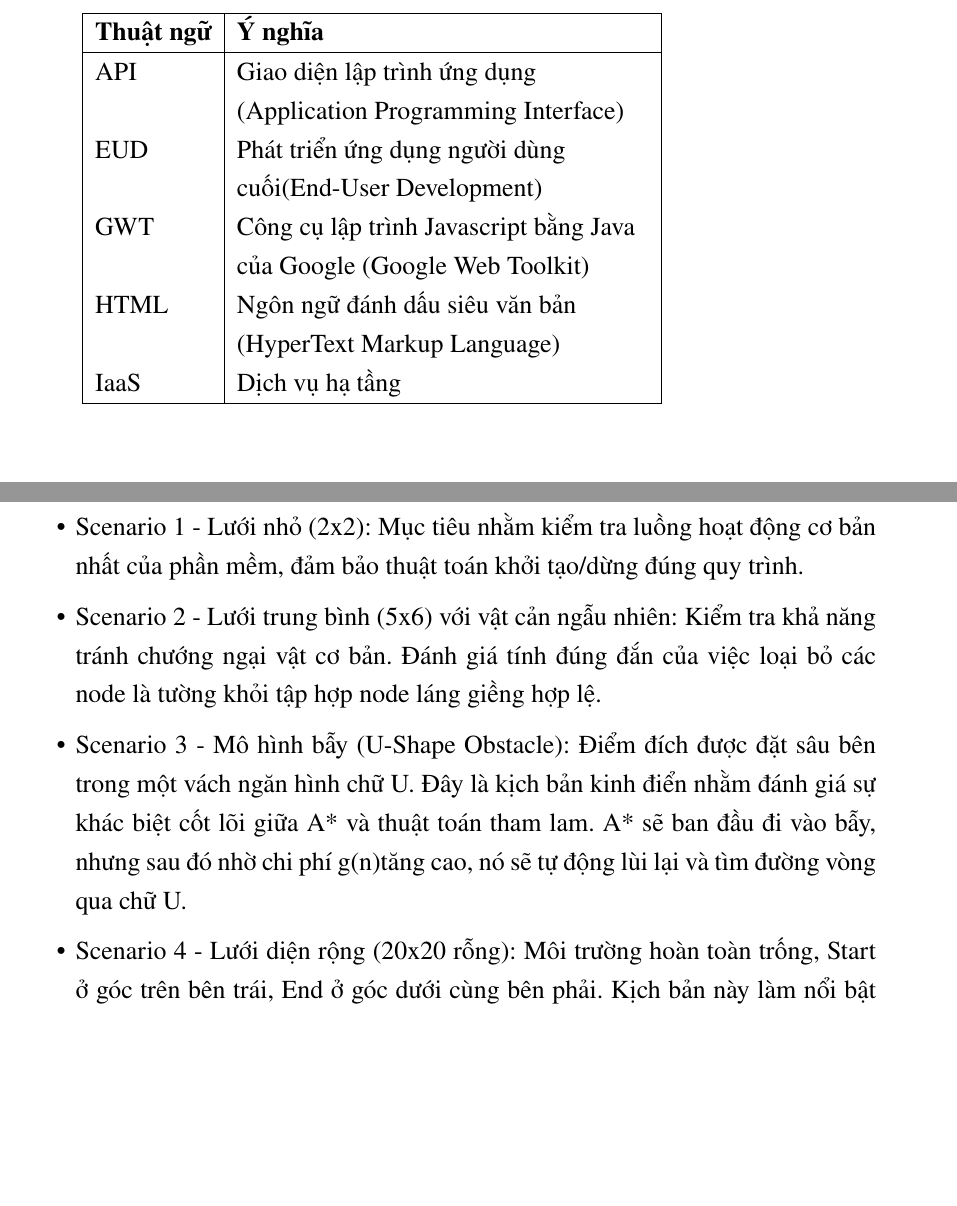
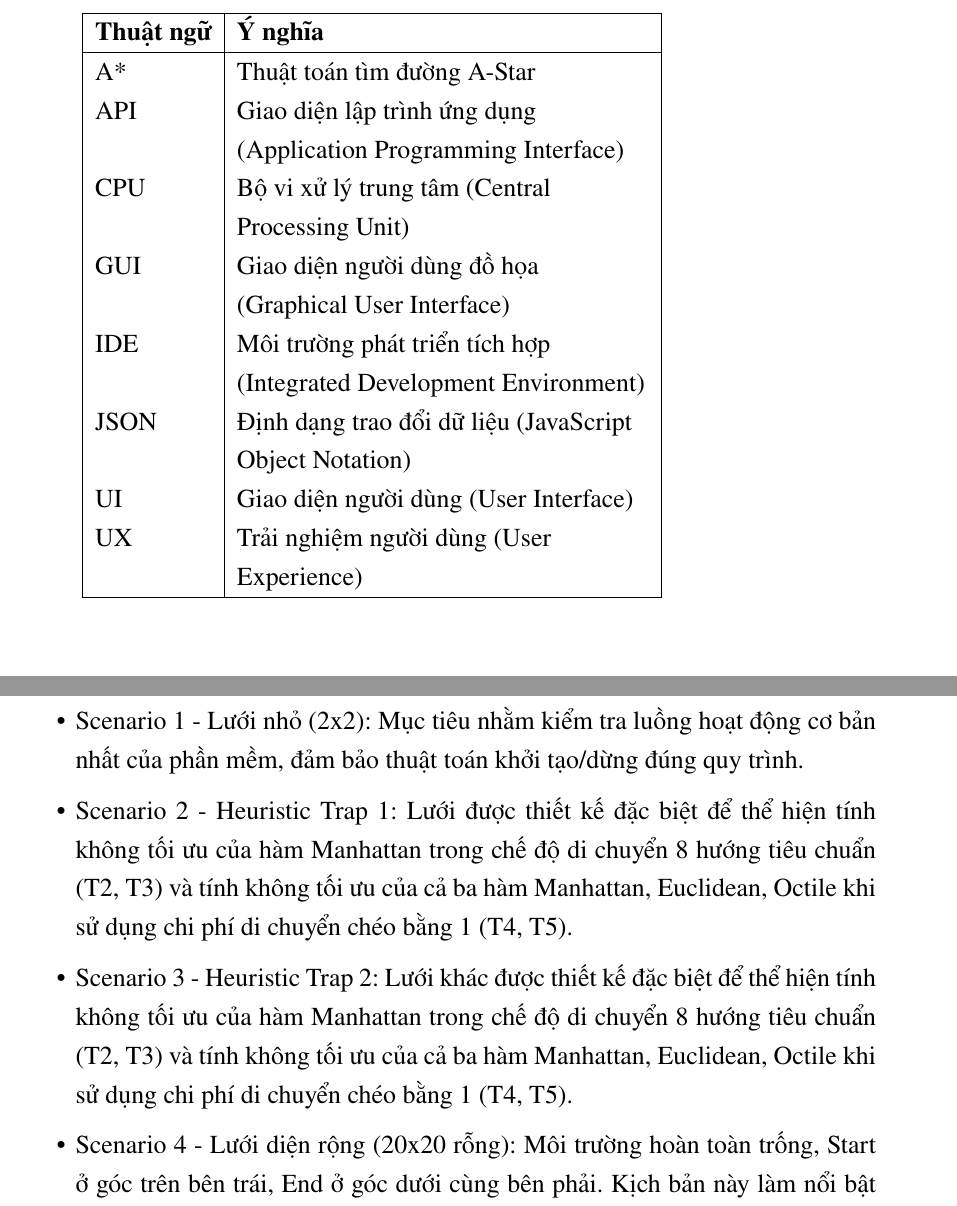
Before and after one commit to nvbangg/astar-pathfinding-visualizer, a LaTeX thesis (Latex/BTL.tex, which reads Latex/Chuong/3_Thuc_nghiem_va_ket_qua.tex, Latex/Tu_viet_tat.tex): two parts of pages 9 and 25 of 41, joined at a grey line, cut so that both start at the same text, the shorter picture padded with empty space. Compiled offline with pdfLaTeX; a LaTeX package or settings file that is missing is left out.

Commit message:
sửa báo cáo

```diff
--- a/Latex/Chuong/3_Thuc_nghiem_va_ket_qua.tex
+++ b/Latex/Chuong/3_Thuc_nghiem_va_ket_qua.tex
@@ -132,8 +132,8 @@ Giao diện được phân bổ thành 3 phân vùng chức năng rõ rệt, đ
 
 \begin{itemize}
     \item Scenario 1 - Lưới nhỏ (2x2): Mục tiêu nhằm kiểm tra luồng hoạt động cơ bản nhất của phần mềm, đảm bảo thuật toán khởi tạo/dừng đúng quy trình.
-    \item Scenario 2 - Lưới trung bình (5x6) với vật cản ngẫu nhiên: Kiểm tra khả năng tránh chướng ngại vật cơ bản. Đánh giá tính đúng đắn của việc loại bỏ các node là tường khỏi tập hợp node láng giềng hợp lệ.
-    \item Scenario 3 - Mô hình bẫy (U-Shape Obstacle): Điểm đích được đặt sâu bên trong một vách ngăn hình chữ U. Đây là kịch bản kinh điển nhằm đánh giá sự khác biệt cốt lõi giữa A* và thuật toán tham lam. A* sẽ ban đầu đi vào bẫy, nhưng sau đó nhờ chi phí g(n)tăng cao, nó sẽ tự động lùi lại và tìm đường vòng qua chữ U.
+    \item Scenario 2 - Heuristic Trap 1: Lưới được thiết kế đặc biệt để thể hiện tính không tối ưu của hàm Manhattan trong chế độ di chuyển 8 hướng tiêu chuẩn (T2, T3) và tính không tối ưu của cả ba hàm Manhattan, Euclidean, Octile khi sử dụng chi phí di chuyển chéo bằng 1 (T4, T5).
+    \item Scenario 3 - Heuristic Trap 2: Lưới khác được thiết kế đặc biệt để thể hiện tính không tối ưu của hàm Manhattan trong chế độ di chuyển 8 hướng tiêu chuẩn (T2, T3) và tính không tối ưu của cả ba hàm Manhattan, Euclidean, Octile khi sử dụng chi phí di chuyển chéo bằng 1 (T4, T5).
     \item Scenario 4 - Lưới diện rộng (20x20 rỗng): Môi trường hoàn toàn trống, Start ở góc trên bên trái, End ở góc dưới cùng bên phải. Kịch bản này làm nổi bật tối đa sự chênh lệch về thời gian thực thi (Execute Time) và số node đã duyệt (Visited Nodes) giữa các hàm Heuristic khác nhau.
 \end{itemize}
 
--- a/Latex/Tu_viet_tat.tex
+++ b/Latex/Tu_viet_tat.tex
@@ -2,33 +2,58 @@
 \makenoidxglossaries
 
 % Danh mục thuật ngữ và từ viết tắt
-\newglossaryentry{iaas}{
+\newglossaryentry{astar}{
     type=\acronymtype,
-    name={IaaS},
-    description={Dịch vụ hạ tầng},
-    first={Dịch vụ hạ tầng (Infrastructure  as  a  Service - IaaS)}
+    name={A*},
+    description={Thuật toán tìm đường A-Star},
+    first={A* (A-Star Algorithm)}
 }
+
+\newglossaryentry{GUI}{
+    type=\acronymtype,
+    name={GUI},
+    description={Giao diện người dùng đồ họa (Graphical User Interface)},
+    first={GUI (Graphical User Interface)}
+}
+
+\newglossaryentry{UI}{
+    type=\acronymtype,
+    name={UI},
+    description={Giao diện người dùng (User Interface)},
+    first={UI (User Interface)}
+}
+
+\newglossaryentry{UX}{
+    type=\acronymtype,
+    name={UX},
+    description={Trải nghiệm người dùng (User Experience)},
+    first={UX (User Experience)}
+}
+
+\newglossaryentry{CPU}{
+    type=\acronymtype,
+    name={CPU},
+    description={Bộ vi xử lý trung tâm (Central Processing Unit)},
+    first={CPU (Central Processing Unit)}
+}
+
+\newglossaryentry{JSON}{
+    type=\acronymtype,
+    name={JSON},
+    description={Định dạng trao đổi dữ liệu (JavaScript Object Notation)},
+    first={JSON (JavaScript Object Notation)}
+}
+
+\newglossaryentry{IDE}{
+    type=\acronymtype,
+    name={IDE},
+    description={Môi trường phát triển tích hợp (Integrated Development Environment)},
+    first={IDE (Integrated Development Environment)}
+}
+
 \newglossaryentry{API}{
     type=\acronymtype,
     name={API},
     description={Giao diện lập trình ứng dụng (Application Programming Interface)},
-    first={API}
+    first={API (Application Programming Interface)}
 }
-\newglossaryentry{EUD}{
-    type=\acronymtype,
-    name={EUD},
-    description={Phát triển ứng dụng người dùng cuối(End-User Development)},
-    first={End-User Development}
-}
-\newglossaryentry{GWT}{
-    type=\acronymtype,
-    name={GWT},
-    description={Công cụ lập trình Javascript bằng Java của Google (Google Web Toolkit)},
-    first={Công cụ lập trình Javascript bằng Java của Google (Google Web Toolkit}
-}
-\newglossaryentry{HTML}{
-    type=\acronymtype,
-    name={HTML},
-    description={Ngôn ngữ đánh dấu siêu văn bản (HyperText Markup Language)},
-    first={Dịch vụ hạ tầng (Infrastructure  as  a  Service - IaaS)}
-}
```
Also changed, not shown: Latex/Chuong/2_Co_so_ly_thuyet.tex (+2 -2 lines).
